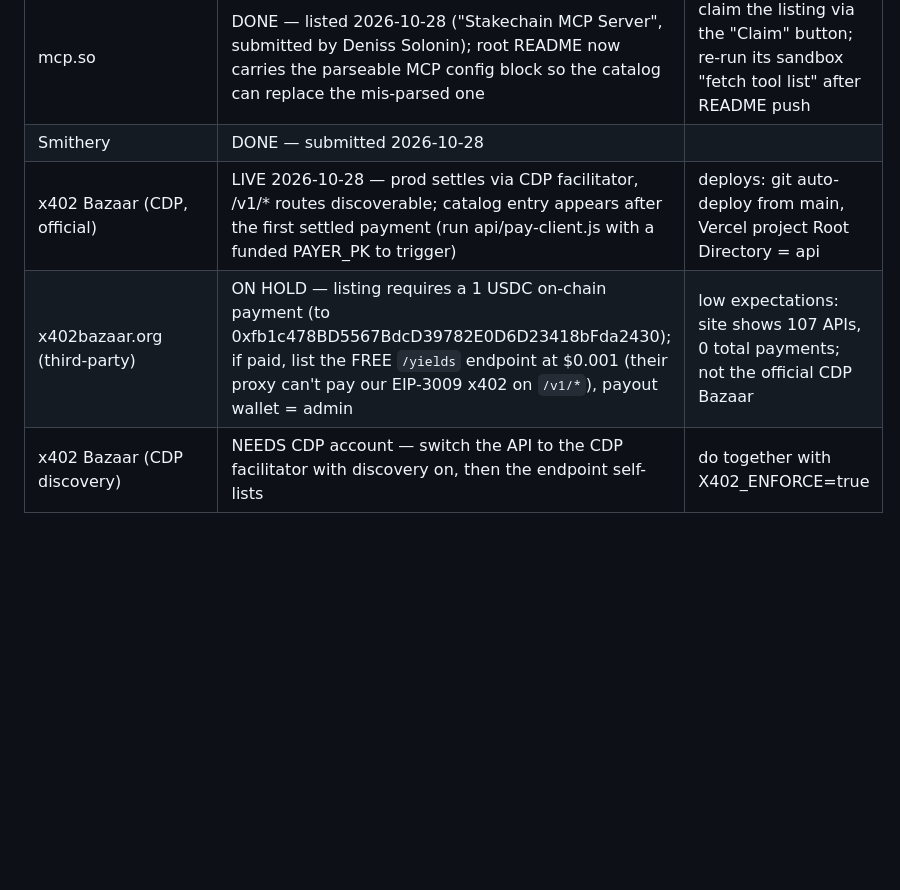
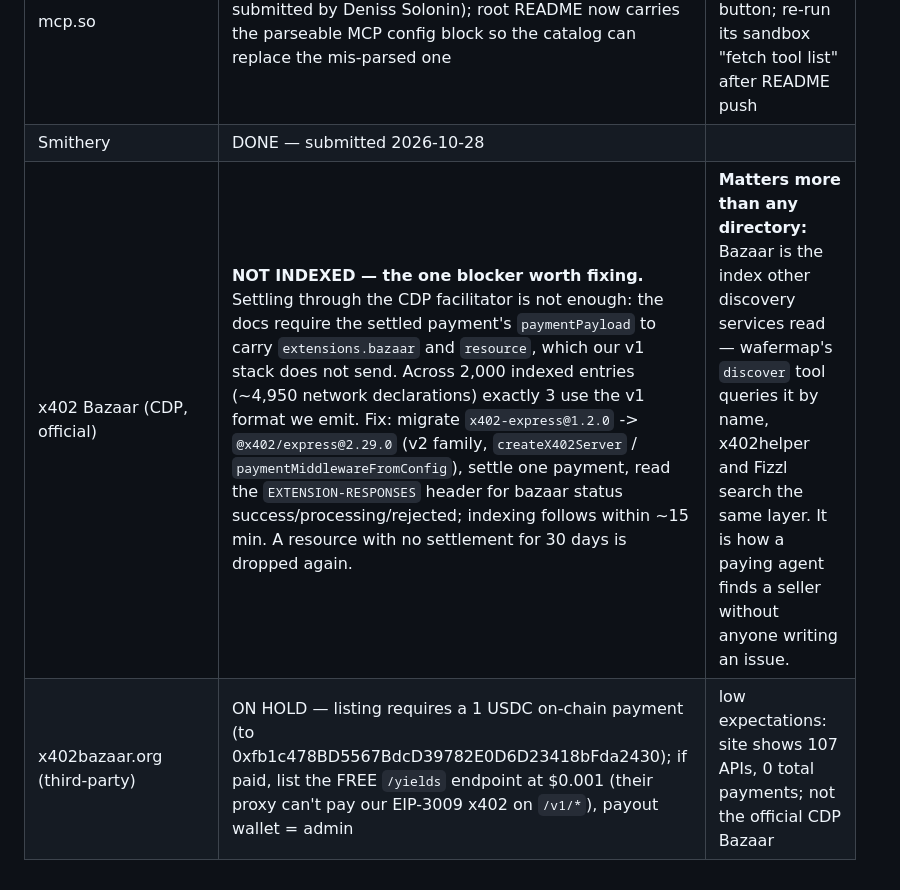
Before and after one commit to Abstract36/StakeChain, a Markdown page: docs/LISTINGS.md, the part around the change. GitHub-like rendering; blank space fills up the shorter version.

Commit message:
Found why the Bazaar never indexed us, and why that matters most
Settling through the CDP facilitator is not sufficient: their docs require
the settled payment itself to carry extensions.bazaar and resource in the
payload, which the v1 stack we run does not send. The index bears it out —
across 2,000 entries and ~4,950 network declarations, three use the v1
format we emit.

This is worth more than the directory submissions done by hand. Bazaar is
the index the other discovery services read: wafermap's discover tool
queries it by name, and x402helper and Fizzl search the same layer. Being
in it is how a paying agent finds a seller with nobody writing an issue.

Recorded with the migration path rather than attempted now — moving to
@x402/express 2.29.0 replaces a working production payment path and is
worth doing deliberately.

Co-Authored-By: Claude Opus 5 <noreply@anthropic.com>

```diff
--- a/docs/LISTINGS.md
+++ b/docs/LISTINGS.md
@@ -55,6 +55,5 @@ Copy-paste material for every form. Facts only — no promises.
 | punkpeye/awesome-mcp-servers | PR OPEN 2026-10-30 — [#18101](https://github.com/punkpeye/awesome-mcp-servers/pull/18101), Finance & Fintech, agent fast-track tag; reopen with `bash docs/scripts/submit-awesome-pr.sh` if it closes | ~97k stars; the main shelf agent devs browse |
 | mcp.so | DONE — listed 2026-10-28 ("Stakechain MCP Server", submitted by Deniss Solonin); root README now carries the parseable MCP config block so the catalog can replace the mis-parsed one | claim the listing via the "Claim" button; re-run its sandbox "fetch tool list" after README push |
 | Smithery | DONE — submitted 2026-10-28 | |
-| x402 Bazaar (CDP, official) | LIVE 2026-10-28 — prod settles via CDP facilitator, /v1/* routes discoverable; catalog entry appears after the first settled payment (run api/pay-client.js with a funded PAYER_PK to trigger) | deploys: git auto-deploy from main, Vercel project Root Directory = api |
+| x402 Bazaar (CDP, official) | **NOT INDEXED — the one blocker worth fixing.** Settling through the CDP facilitator is not enough: the docs require the settled payment's `paymentPayload` to carry `extensions.bazaar` and `resource`, which our v1 stack does not send. Across 2,000 indexed entries (~4,950 network declarations) exactly 3 use the v1 format we emit. Fix: migrate `x402-express@1.2.0` -> `@x402/express@2.29.0` (v2 family, `createX402Server` / `paymentMiddlewareFromConfig`), settle one payment, read the `EXTENSION-RESPONSES` header for bazaar status success/processing/rejected; indexing follows within ~15 min. A resource with no settlement for 30 days is dropped again. | **Matters more than any directory:** Bazaar is the index other discovery services read — wafermap's `discover` tool queries it by name, x402helper and Fizzl search the same layer. It is how a paying agent finds a seller without anyone writing an issue. |
 | x402bazaar.org (third-party) | ON HOLD — listing requires a 1 USDC on-chain payment (to 0xfb1c478BD5567BdcD39782E0D6D23418bFda2430); if paid, list the FREE `/yields` endpoint at $0.001 (their proxy can't pay our EIP-3009 x402 on `/v1/*`), payout wallet = admin | low expectations: site shows 107 APIs, 0 total payments; not the official CDP Bazaar |
-| x402 Bazaar (CDP discovery) | NEEDS CDP account — switch the API to the CDP facilitator with discovery on, then the endpoint self-lists | do together with X402_ENFORCE=true |
```
